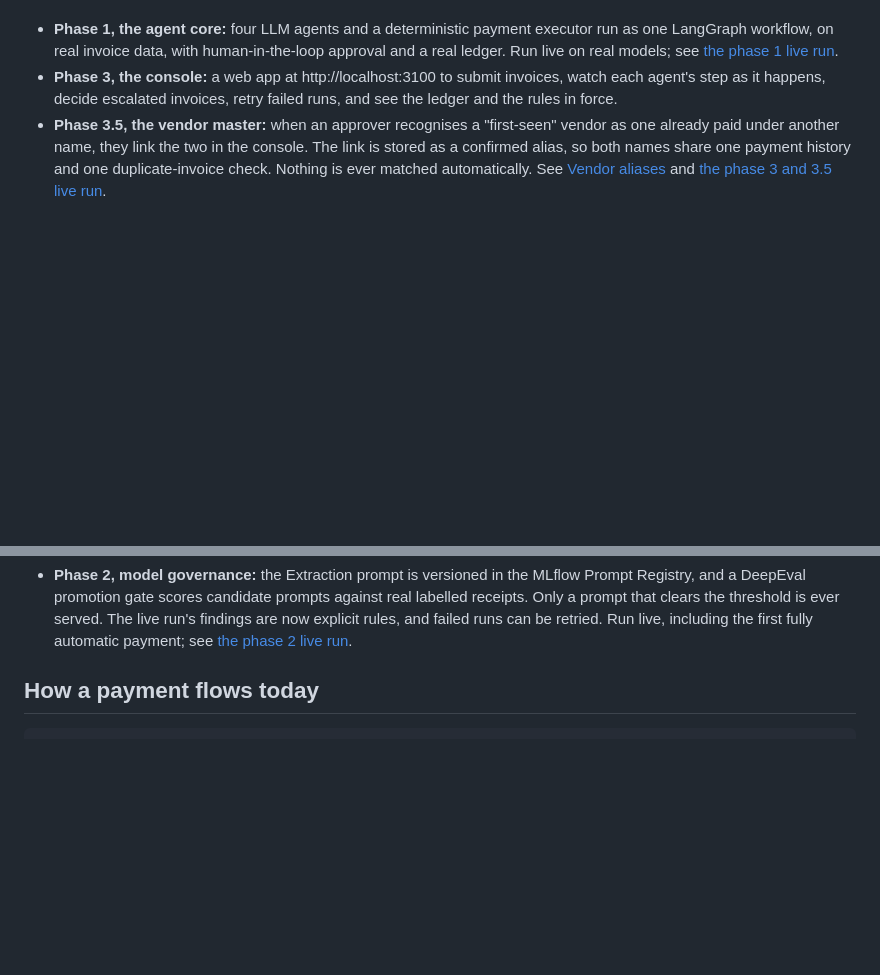
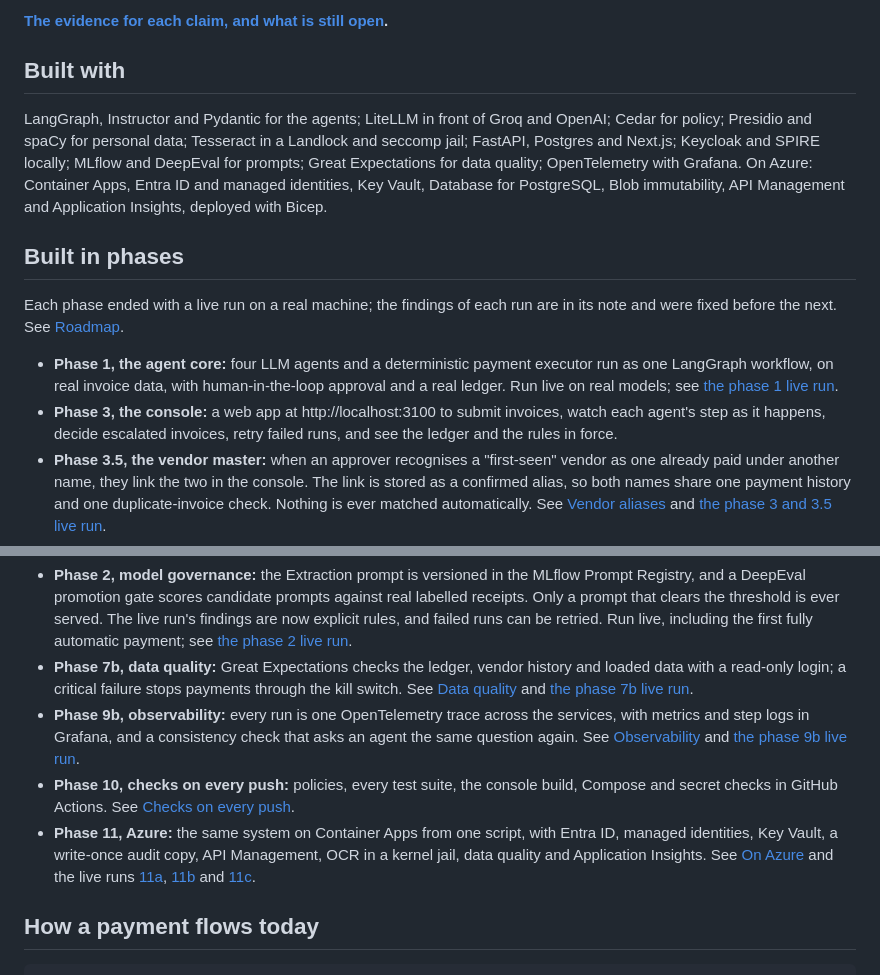
Before and after one commit to Akshith1/warden-agentic-payments, a Markdown page: README.md, 2 parts joined by grey strips. Drawn GitHub-style; blank space fills up the shorter version.

```diff
--- a/README.md
+++ b/README.md
@@ -8,3 +30,12 @@ This repository is being built in phases (see [Roadmap](#roadmap)):
+**[The evidence for each claim, and what is still open](docs/PROOF.md).**
+
+## Built with
+
+LangGraph, Instructor and Pydantic for the agents; LiteLLM in front of Groq and OpenAI; Cedar for policy; Presidio and spaCy for personal data; Tesseract in a Landlock and seccomp jail; FastAPI, Postgres and Next.js; Keycloak and SPIRE locally; MLflow and DeepEval for prompts; Great Expectations for data quality; OpenTelemetry with Grafana. On Azure: Container Apps, Entra ID and managed identities, Key Vault, Database for PostgreSQL, Blob immutability, API Management and Application Insights, deployed with Bicep.
+
+## Built in phases
+
+Each phase ended with a live run on a real machine; the findings of each run are in its note and were fixed before the next. See [Roadmap](#roadmap).
 
 - **Phase 1, the agent core:** four LLM agents and a deterministic payment executor run as one LangGraph workflow, on real invoice data, with human-in-the-loop approval and a real ledger. Run live on real models; see [the phase 1 live run](docs/live-runs/2026-10-phase-1.md).
 - **Phase 3, the console:** a web app at http://localhost:3100 to submit invoices, watch each agent's step as it happens, decide escalated invoices, retry failed runs, and see the ledger and the rules in force.
@@ -16,6 +47,10 @@ This repository is being built in phases (see [Roadmap](#roadmap)):
 - **Phase 9a, kill switch and audit log:** anyone with the approver or controller role can stop all payments from the console. Only a controller can resume them. A payment in its settlement hold is stopped before money moves, and retried after the reset. The switch also trips by itself, on a canary vendor or an agent that keeps being refused. Every step of every run goes into a hash-chained audit log that shows exactly where it was edited. See [Kill switch and audit log](#kill-switch-and-audit-log-phase-9a) and [the phase 9a live run](docs/live-runs/2026-11-phase-9a.md).
 - **Phase 6, identity:** people sign in to the console through Keycloak, and every approval is recorded under their own account. Approval is by role (approvers up to 50,000.00, controllers above), and nobody can approve an invoice they submitted. Cedar enforces both, and the backend verifies every token. See [Sign-in and roles](#sign-in-and-roles-phase-6) and [the phase 6 live run](docs/live-runs/2026-11-phase-6.md).
 - **Phase 2, model governance:** the Extraction prompt is versioned in the MLflow Prompt Registry, and a DeepEval promotion gate scores candidate prompts against real labelled receipts. Only a prompt that clears the threshold is ever served. The live run's findings are now explicit rules, and failed runs can be retried. Run live, including the first fully automatic payment; see [the phase 2 live run](docs/live-runs/2026-10-phase-2.md).
+- **Phase 7b, data quality:** Great Expectations checks the ledger, vendor history and loaded data with a read-only login; a critical failure stops payments through the kill switch. See [Data quality](#data-quality-phase-7b) and [the phase 7b live run](docs/live-runs/2026-11-phase-7b.md).
+- **Phase 9b, observability:** every run is one OpenTelemetry trace across the services, with metrics and step logs in Grafana, and a consistency check that asks an agent the same question again. See [Observability](#observability-phase-9b) and [the phase 9b live run](docs/live-runs/2026-11-phase-9b.md).
+- **Phase 10, checks on every push:** policies, every test suite, the console build, Compose and secret checks in GitHub Actions. See [Checks on every push](#checks-on-every-push-phase-10).
+- **Phase 11, Azure:** the same system on Container Apps from one script, with Entra ID, managed identities, Key Vault, a write-once audit copy, API Management, OCR in a kernel jail, data quality and Application Insights. See [On Azure](#on-azure-phase-11a) and the live runs [11a](docs/live-runs/2026-11-phase-11a.md), [11b](docs/live-runs/2026-11-phase-11b.md) and [11c](docs/live-runs/2026-11-phase-11c.md).
 
 ## How a payment flows today
 
```
Also changed, not shown: other parts of README.md (+25 -3 lines), docs/PROOF.md (added, +224 -0 lines), docs/architecture.png (added), 1 other file.
